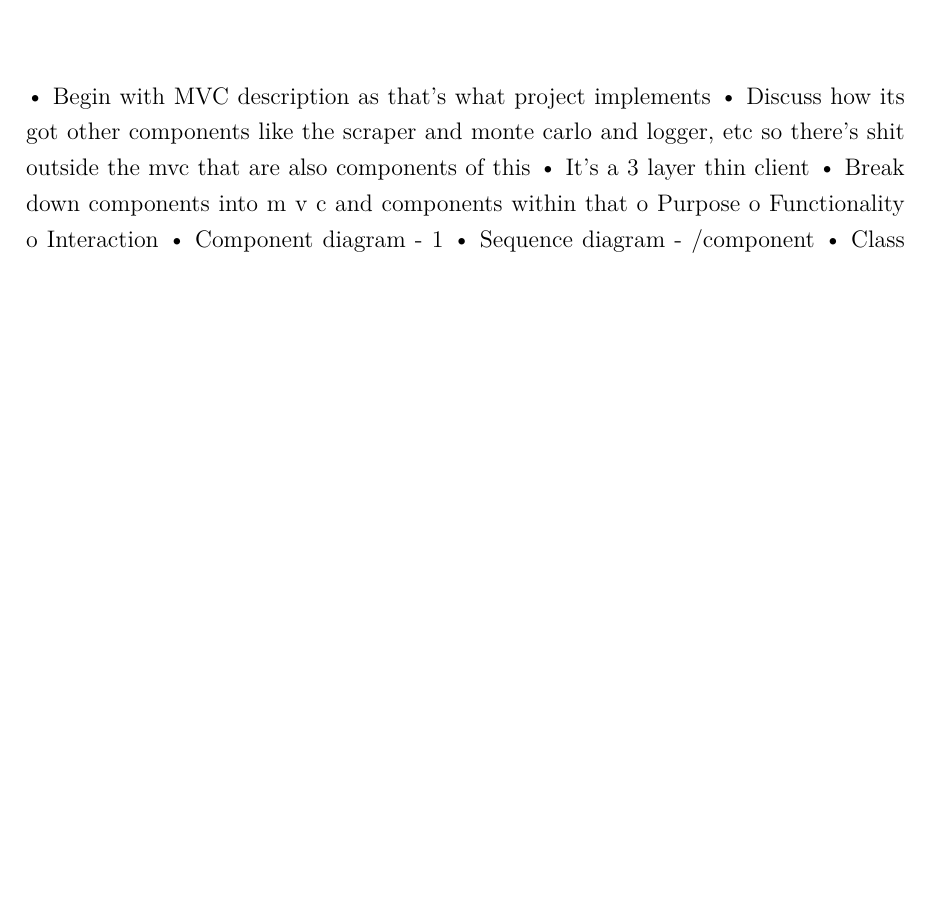
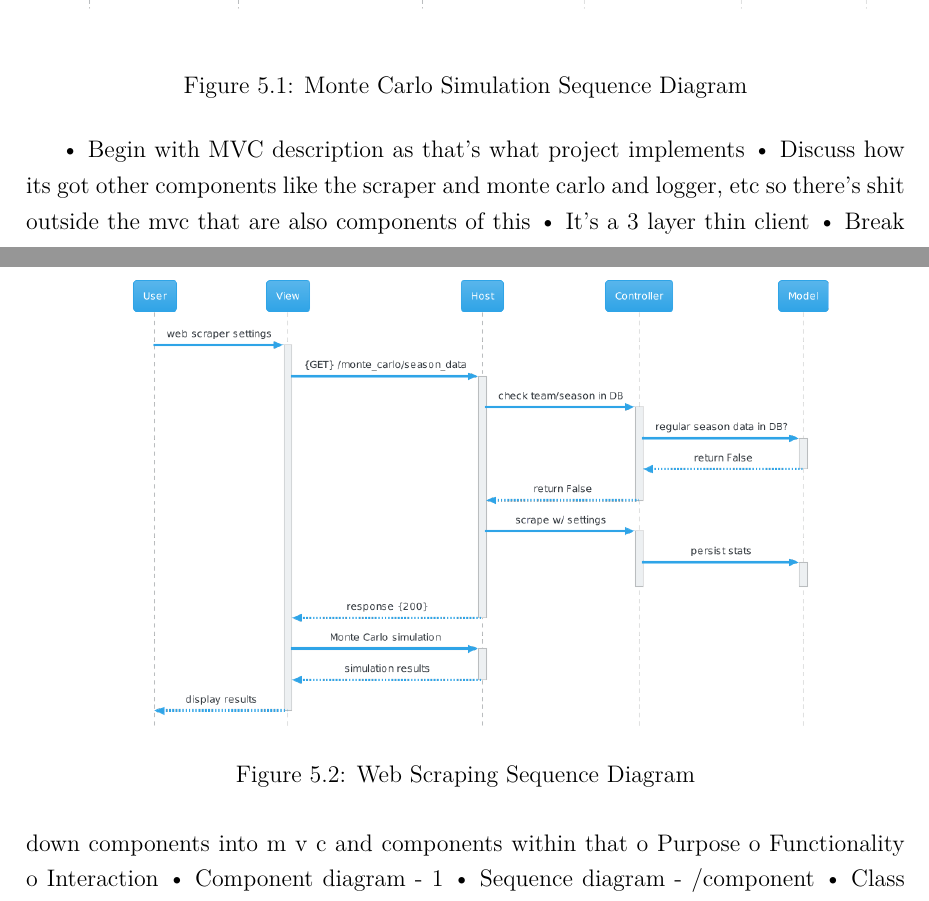
Before and after one commit to lesheidrich/Thesis, a LaTeX thesis (thesis_gwjz4t.tex): part of page 14 of 23 before the commit and two parts of pages 14 and 15 of 24 after it, the two joined at a grey line, cut at the place of the change, the shorter picture padded with empty space. Compiled offline with pdfLaTeX.

Commit message:
diagrams

```diff
--- a/thesis_gwjz4t.tex
+++ b/thesis_gwjz4t.tex
@@ -199,6 +199,20 @@ The client interface should allow users to interact with the business logic\foot
 \chapter{Architecture}
 
 
+\begin{figure}[th!]
+	\centering
+	\includegraphics[width=1\linewidth]{img/sequence/monte_carlo/monte_carlo_sequence_cerulean}
+	\caption{Monte Carlo Simulation Sequence Diagram}
+	\label{img-monte-carlo-sequence}
+\end{figure}
+
+\begin{figure}[th!]
+	\centering
+	\includegraphics[width=0.85\linewidth]{img/sequence/scraping/scraping_caerilian}
+	\caption{Web Scraping Sequence Diagram}
+	\label{img-scraping-sequence}
+\end{figure}
+
 
 •	Begin with MVC description as that’s what project implements
 •	Discuss how its got other components like the scraper and monte carlo and logger, etc so there’s shit outside the mvc that are also components of this
```
Also changed, not shown: img/sequence/monte_carlo/monte_carlo_sequence.png (added), img/sequence/monte_carlo/monte_carlo_sequence.svg (added), img/sequence/monte_carlo/monte_carlo_sequence_awsorange.png (added), img/sequence/monte_carlo/monte_carlo_sequence_blueprint.png (added), img/sequence/monte_carlo/monte_carlo_sequence_cerulean.png (added), img/sequence/monte_carlo/monte_carlo_sequence_cerulean.svg (added), img/sequence/monte_carlo/monte_carlo_sequence_lightblue.png (added), img/sequence/monte_carlo/monte_carlo_sequence_lightblue.svg (added), img/sequence/monte_carlo/monte_carlo_sequence_plain.png (added), img/sequence/monte_carlo/monte_carlo_sequence_plain.svg (added), img/sequence/scraping/scraping_aws_orange.png (added), img/sequence/scraping/scraping_bluegray.png (added), img/sequence/scraping/scraping_caerilian.png (added), thesis_gwjz4t.pdf, 4 other files.
